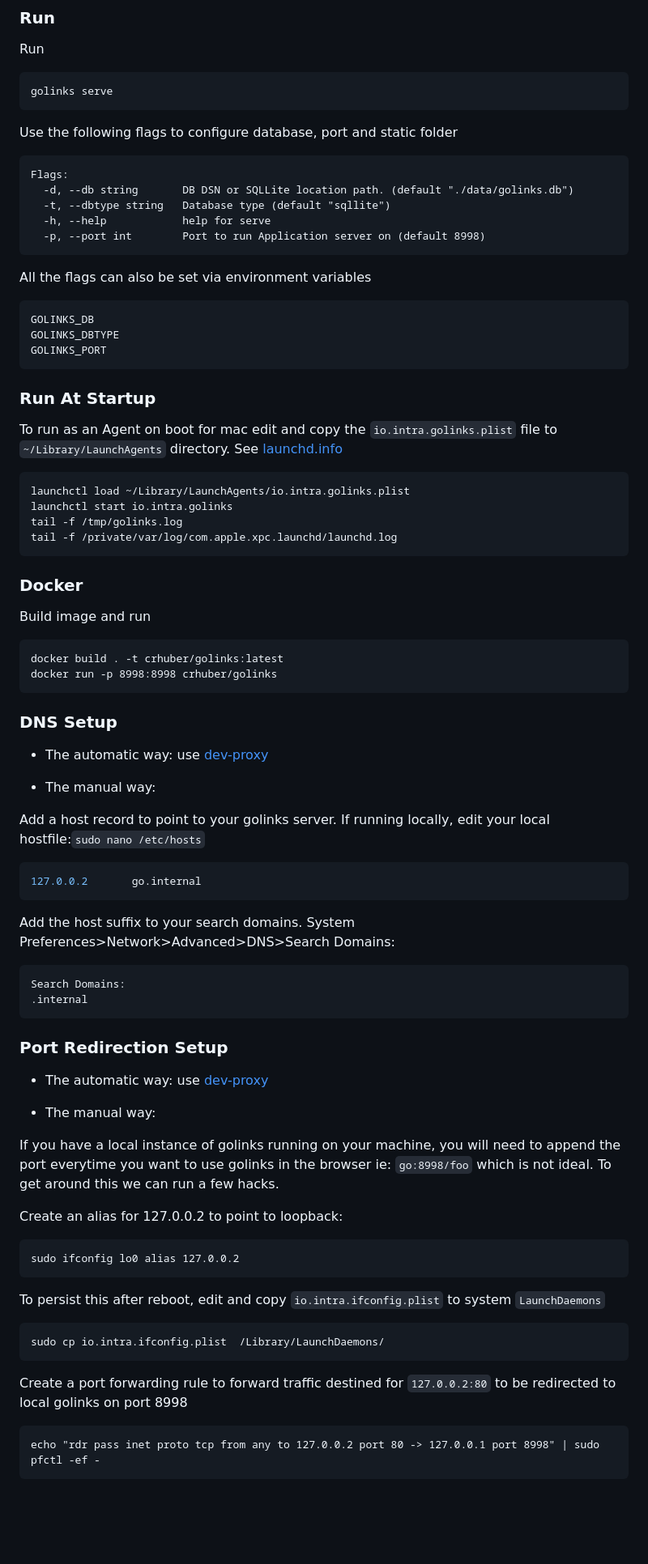
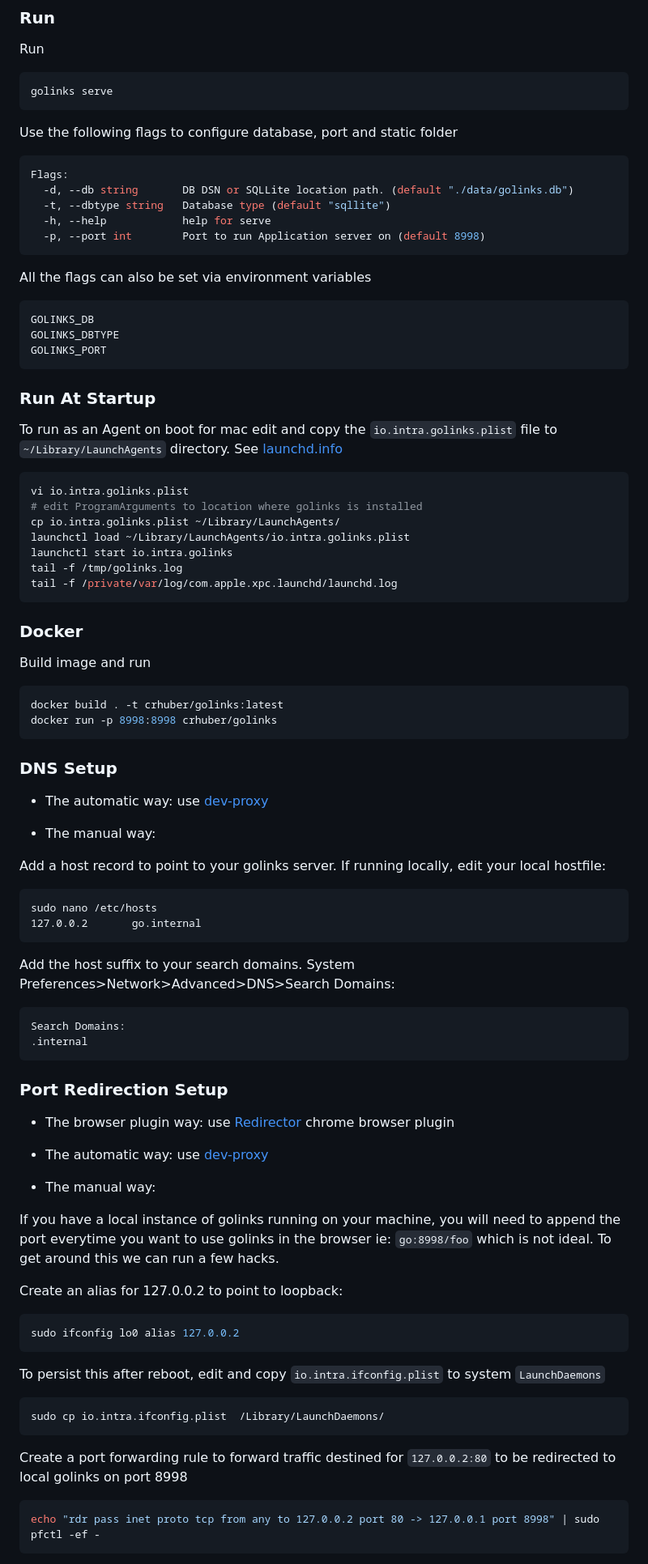
Before and after one commit to crhuber/golinks, a Markdown page: readme.md, the part around one of its changes. Shown at 81% size. Drawn GitHub-style; blank space fills up the shorter version.

````diff
--- a/readme.md
+++ b/readme.md
@@ -53,7 +53,7 @@ golinks serve
 
 Use the following flags to configure database, port and static folder
 
-```
+```bash
 Flags:
   -d, --db string       DB DSN or SQLLite location path. (default "./data/golinks.db")
   -t, --dbtype string   Database type (default "sqllite")
@@ -63,7 +63,7 @@ Flags:
 
 All the flags can also be set via environment variables
 
-```
+```bash
 GOLINKS_DB
 GOLINKS_DBTYPE
 GOLINKS_PORT
@@ -73,7 +73,10 @@ GOLINKS_PORT
 To run as an Agent on boot for mac edit and copy the `io.intra.golinks.plist` file to `~/Library/LaunchAgents`  directory.
 See [launchd.info](https://www.launchd.info/)
 
-```
+```bash
+vi io.intra.golinks.plist
+# edit ProgramArguments to location where golinks is installed
+cp io.intra.golinks.plist ~/Library/LaunchAgents/
 launchctl load ~/Library/LaunchAgents/io.intra.golinks.plist
 launchctl start io.intra.golinks
 tail -f /tmp/golinks.log
@@ -83,7 +86,8 @@ tail -f /private/var/log/com.apple.xpc.launchd/launchd.log
 ### Docker
 
 Build image and run
-```
+
+```bash
 docker build . -t crhuber/golinks:latest
 docker run -p 8998:8998 crhuber/golinks
 ```
@@ -95,9 +99,10 @@ docker run -p 8998:8998 crhuber/golinks
 * The manual way:
 
 Add a host record to point to your golinks server.
-If running locally,  edit your local hostfile:`sudo nano /etc/hosts`
+If running locally,  edit your local hostfile:
 
-```bash
+```
+sudo nano /etc/hosts
 127.0.0.2       go.internal
 ```
 
@@ -111,6 +116,7 @@ Search Domains:
 
 ### Port Redirection Setup
 
+* The browser plugin way: use [Redirector](https://chromewebstore.google.com/detail/redirector/lioaeidejmlpffbndjhaameocfldlhin?hl=en) chrome browser plugin
 * The automatic way: use [dev-proxy](https://github.com/crhuber/dev-proxy)
 
 * The manual way:
@@ -120,19 +126,19 @@ ie: `go:8998/foo` which is not ideal. To get around this we can run a few hacks.
 
 Create an alias for 127.0.0.2 to point to loopback:
 
-```
+```bash
 sudo ifconfig lo0 alias 127.0.0.2
 ```
 
 To persist this after reboot, edit and copy `io.intra.ifconfig.plist` to system `LaunchDaemons`
 
-```
+```bash
 sudo cp io.intra.ifconfig.plist  /Library/LaunchDaemons/
 ```
 
 Create a port forwarding rule to forward traffic destined for `127.0.0.2:80` to be redirected to local golinks on port 8998
 
-```
+```bash
 echo "rdr pass inet proto tcp from any to 127.0.0.2 port 80 -> 127.0.0.1 port 8998" | sudo pfctl -ef -
 ```
 
````
Also changed, not shown: other parts of readme.md (+7 -10 lines), screenshot.jpg (added), 4 other files.
